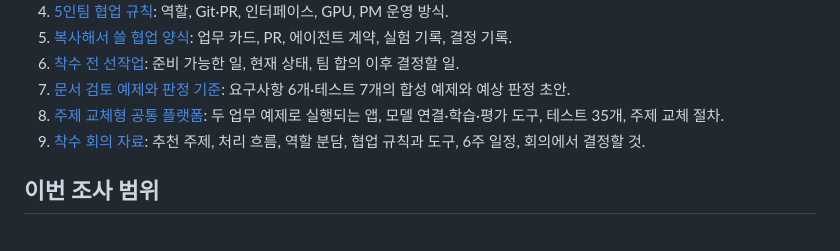
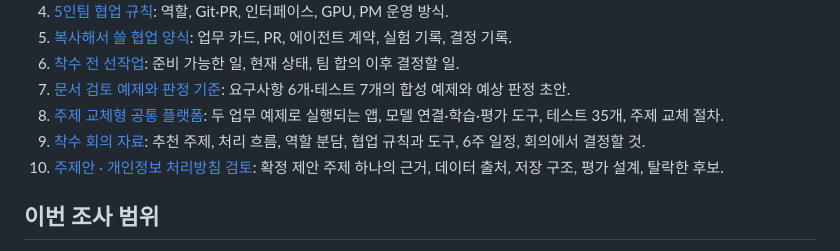
Before and after one commit to sji21/final-project-starter, a Markdown page: research/00-먼저읽기.md, the part around the change. Drawn GitHub-style.

```diff
--- a/research/00-먼저읽기.md
+++ b/research/00-먼저읽기.md
@@ -15,6 +15,7 @@
 7. [문서 검토 예제와 판정 기준](./07-문서검토-예제와판정기준.md): 요구사항 6개·테스트 7개의 합성 예제와 예상 판정 초안.
 8. [주제 교체형 공통 플랫폼](./08-공통플랫폼-진행결과.md): 두 업무 예제로 실행되는 앱, 모델 연결·학습·평가 도구, 테스트 35개, 주제 교체 절차.
 9. [착수 회의 자료](./09-착수회의.md): 추천 주제, 처리 흐름, 역할 분담, 협업 규칙과 도구, 6주 일정, 회의에서 결정할 것.
+10. [주제안 · 개인정보 처리방침 검토](./10-주제안-개인정보처리방침검토.md): 확정 제안 주제 하나의 근거, 데이터 출처, 저장 구조, 평가 설계, 탈락한 후보.
 
 ## 이번 조사 범위
 
```
Also changed, not shown: research/09-착수회의.md (+2 -0 lines), research/10-주제안-개인정보처리방침검토.md (added, +166 -0 lines).
